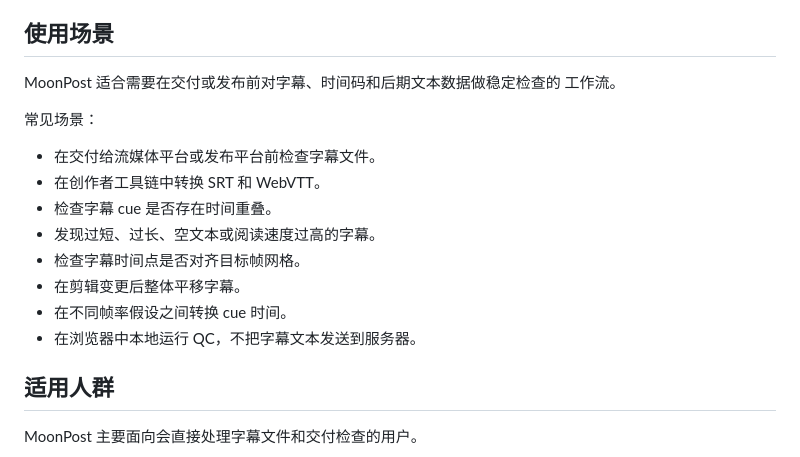
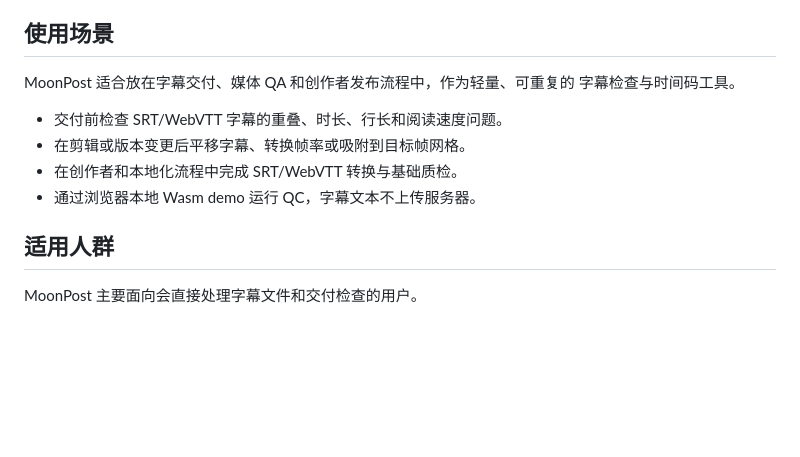
Before and after one commit to MaoDingA/moonbitpostqc, a Markdown page: README.md, the part around the change. Drawn GitHub-style; blank space fills up the shorter version.

```diff
--- a/README.md
+++ b/README.md
@@ -43,19 +43,13 @@ MoonPost 不做视频解码、转码或 FFmpeg 封装。项目关注的是适合
 
 ## 使用场景
 
-MoonPost 适合需要在交付或发布前对字幕、时间码和后期文本数据做稳定检查的
-工作流。
+MoonPost 适合放在字幕交付、媒体 QA 和创作者发布流程中，作为轻量、可重复的
+字幕检查与时间码工具。
 
-常见场景：
-
-- 在交付给流媒体平台或发布平台前检查字幕文件。
-- 在创作者工具链中转换 SRT 和 WebVTT。
-- 检查字幕 cue 是否存在时间重叠。
-- 发现过短、过长、空文本或阅读速度过高的字幕。
-- 检查字幕时间点是否对齐目标帧网格。
-- 在剪辑变更后整体平移字幕。
-- 在不同帧率假设之间转换 cue 时间。
-- 在浏览器中本地运行 QC，不把字幕文本发送到服务器。
+- 交付前检查 SRT/WebVTT 字幕的重叠、时长、行长和阅读速度问题。
+- 在剪辑或版本变更后平移字幕、转换帧率或吸附到目标帧网格。
+- 在创作者和本地化流程中完成 SRT/WebVTT 转换与基础质检。
+- 通过浏览器本地 Wasm demo 运行 QC，字幕文本不上传服务器。
 
 ## 适用人群
 
```
Also changed, not shown: README.en.md (+6 -12 lines).
